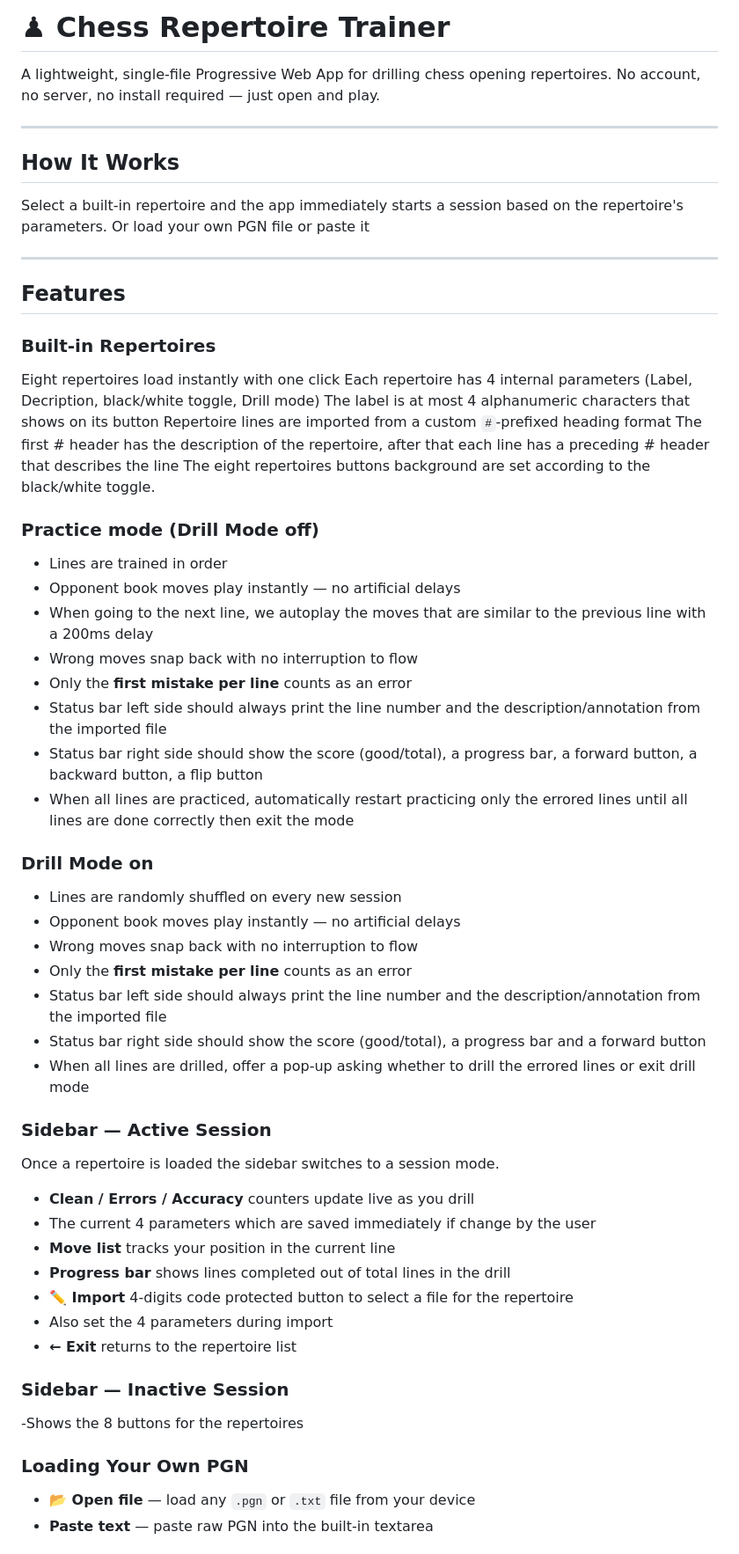
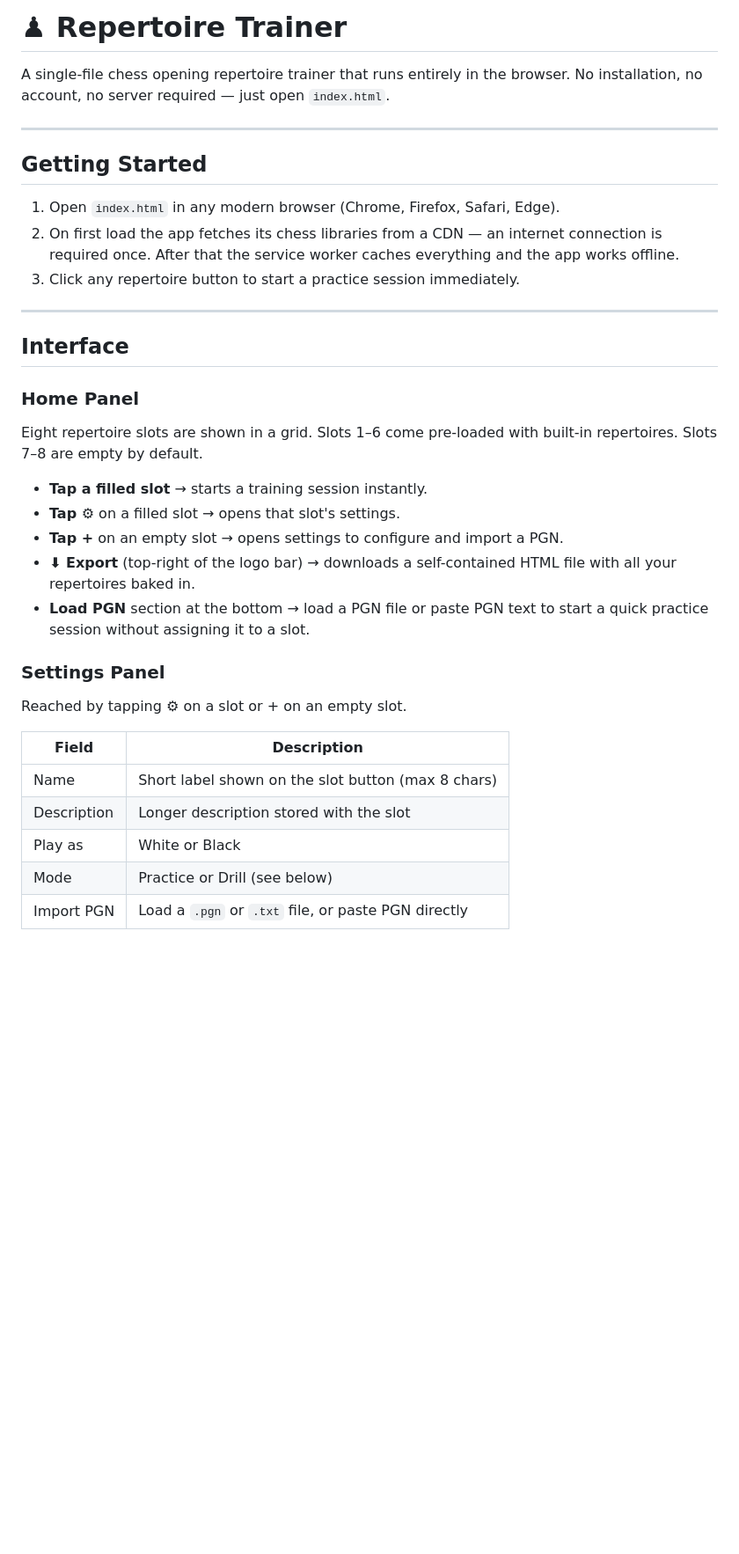
Before and after one commit to ysahgit/chess-trainer, a Markdown page: README.md, the part around one of its changes. Shown at 88% size. Drawn GitHub-style; blank space fills up the shorter version.

Commit message:
Rename project and enhance README content
Updated the README to reflect the new name and improved instructions for using the chess repertoire trainer.

```diff
--- a/README.md
+++ b/README.md
@@ -1,59 +1,38 @@
-# ♟ Chess Repertoire Trainer
+# ♟ Repertoire Trainer
 
-A lightweight, single-file Progressive Web App for drilling chess opening repertoires. No account, no server, no install required — just open and play.
+A single-file chess opening repertoire trainer that runs entirely in the browser. No installation, no account, no server required — just open `index.html`.
 
 ---
 
-## How It Works
+## Getting Started
 
-Select a built-in repertoire and the app immediately starts a session based on the repertoire's parameters.
-Or load your own PGN file or paste it
+1. Open `index.html` in any modern browser (Chrome, Firefox, Safari, Edge).
+2. On first load the app fetches its chess libraries from a CDN — an internet connection is required once. After that the service worker caches everything and the app works offline.
+3. Click any repertoire button to start a practice session immediately.
 
 ---
 
-## Features
+## Interface
 
-### Built-in Repertoires
-Eight repertoires load instantly with one click
-Each repertoire has 4 internal parameters (Label, Decription, black/white toggle, Drill mode)
-The label is at most 4 alphanumeric characters that shows on its button
-Repertoire lines are imported from a custom `#`-prefixed heading format
-The first # header has the description of the repertoire, after that each line has a preceding # header that describes the line
-The eight repertoires buttons background are set according to the black/white toggle.
+### Home Panel
 
-### Practice mode (Drill Mode off)
-- Lines are trained in order
-- Opponent book moves play instantly — no artificial delays
-- When going to the next line, we autoplay the moves that are similar to the previous line with a 200ms delay
-- Wrong moves snap back with no interruption to flow
-- Only the **first mistake per line** counts as an error
-- Status bar left side should always print the line number and the description/annotation from the imported file
-- Status bar right side should show the score (good/total), a progress bar, a forward button, a backward button, a flip button
-- When all lines are practiced, automatically restart practicing only the errored lines until all lines are done correctly then exit the mode
+Eight repertoire slots are shown in a grid. Slots 1–6 come pre-loaded with built-in repertoires. Slots 7–8 are empty by default.
 
-### Drill Mode on
-- Lines are randomly shuffled on every new session
-- Opponent book moves play instantly — no artificial delays
-- Wrong moves snap back with no interruption to flow
-- Only the **first mistake per line** counts as an error
-- Status bar left side should always print the line number and the description/annotation from the imported file
-- Status bar right side should show the score (good/total), a progress bar and a forward button
-- When all lines are drilled, offer a pop-up asking whether to drill the errored lines or exit drill mode
+- **Tap a filled slot** → starts a training session instantly.
+- **Tap ⚙** on a filled slot → opens that slot's settings.
+- **Tap +** on an empty slot → opens settings to configure and import a PGN.
+- **⬇ Export** (top-right of the logo bar) → downloads a self-contained HTML file with all your repertoires baked in.
+- **Load PGN** section at the bottom → load a PGN file or paste PGN text to start a quick practice session without assigning it to a slot.
 
-### Sidebar — Active Session
-Once a repertoire is loaded the sidebar switches to a session mode.
-- **Clean / Errors / Accuracy** counters update live as you drill
-- The current 4 parameters which are saved immediately if change by the user
-- **Move list** tracks your position in the current line
-- **Progress bar** shows lines completed out of total lines in the drill
-- **✏️ Import** 4-digits code protected button to select a file for the repertoire
-- Also set the 4 parameters during import
-- **← Exit** returns to the repertoire list
+### Settings Panel
 
-### Sidebar — Inactive Session
--Shows the 8 buttons for the repertoires
+Reached by tapping ⚙ on a slot or + on an empty slot.
 
-### Loading Your Own PGN
-- **📂 Open file** — load any `.pgn` or `.txt` file from your device
-- **Paste text** — paste raw PGN into the built-in textarea
+| Field | Description |
+|---|---|
+| Name | Short label shown on the slot button (max 8 chars) |
+| Description | Longer description stored with the slot |
+| Play as | White or Black |
+| Mode | Practice or Drill (see below) |
+| Import PGN | Load a `.pgn` or `.txt` file, or paste PGN directly |
 
```
Also changed, not shown: other parts of README.md (+107 -12 lines).
